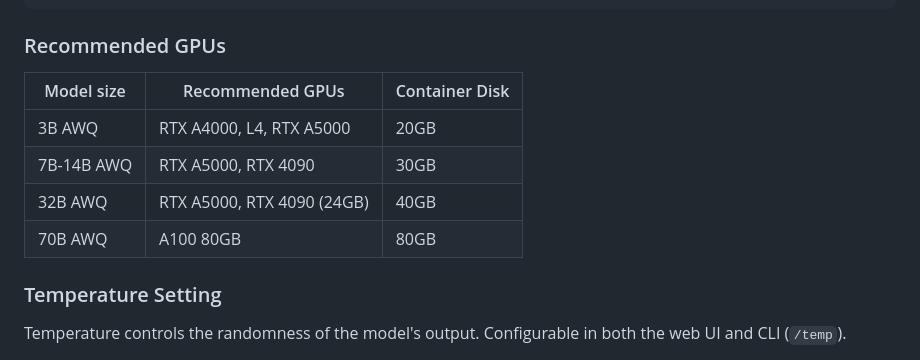
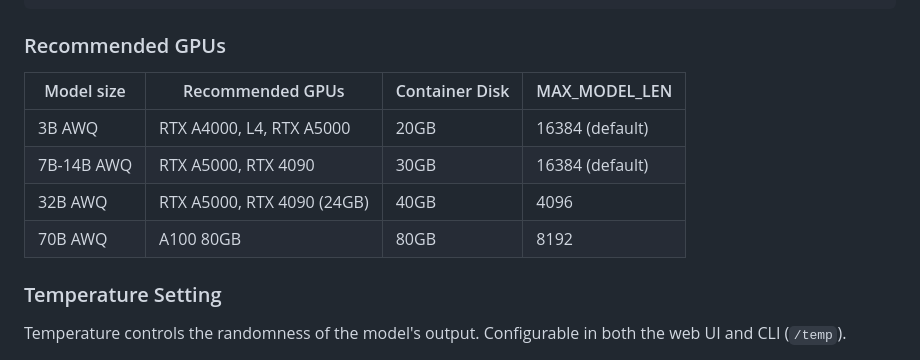
Before and after one commit to crxnit/vllm-runpod-image, a Markdown page: README.md, the part around the change. Rendered like a GitHub page.

Commit message:
Add Llama 3.1 70B template and update GPU/MAX_MODEL_LEN docs
Added recommended MAX_MODEL_LEN values per model size to GPU table.
70B AWQ needs A100 80GB with MAX_MODEL_LEN=8192, 80GB container disk.

Co-Authored-By: Claude Opus 4.6 (1M context) <noreply@anthropic.com>

```diff
--- a/README.md
+++ b/README.md
@@ -128,12 +128,12 @@ runpodctl template create \
 
 ### Recommended GPUs
 
-| Model size | Recommended GPUs | Container Disk |
-|---|---|---|
-| 3B AWQ | RTX A4000, L4, RTX A5000 | 20GB |
-| 7B-14B AWQ | RTX A5000, RTX 4090 | 30GB |
-| 32B AWQ | RTX A5000, RTX 4090 (24GB) | 40GB |
-| 70B AWQ | A100 80GB | 80GB |
+| Model size | Recommended GPUs | Container Disk | MAX_MODEL_LEN |
+|---|---|---|---|
+| 3B AWQ | RTX A4000, L4, RTX A5000 | 20GB | 16384 (default) |
+| 7B-14B AWQ | RTX A5000, RTX 4090 | 30GB | 16384 (default) |
+| 32B AWQ | RTX A5000, RTX 4090 (24GB) | 40GB | 4096 |
+| 70B AWQ | A100 80GB | 80GB | 8192 |
 
 ### Temperature Setting
 
```
Also changed, not shown: CLAUDE.md (+2 -2 lines).
